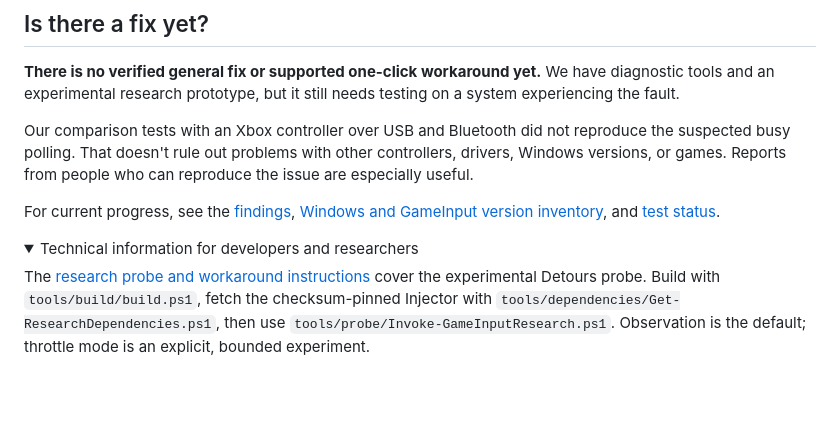
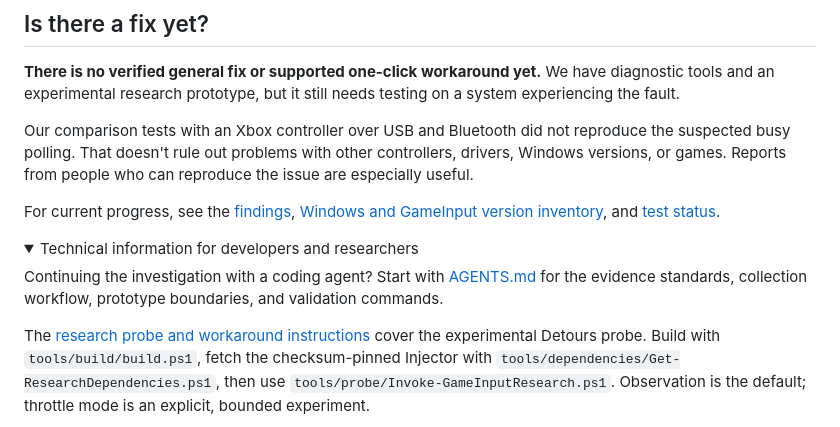
Before and after one commit to nefarius/GameInput-Fault-RE, a Markdown page: README.md, the part around the change. GitHub-like rendering; folded sections open; blank space fills up the shorter version.

Commit message:
Guide agent-assisted research and diagnostic collection

```diff
--- a/README.md
+++ b/README.md
@@ -31,6 +31,8 @@ For current progress, see the [findings](docs/gameinput-service-fault.md), [Wind
 <details>
 <summary>Technical information for developers and researchers</summary>
 
+Continuing the investigation with a coding agent? Start with [AGENTS.md](AGENTS.md) for the evidence standards, collection workflow, prototype boundaries, and validation commands.
+
 The [research probe and workaround instructions](docs/workaround.md) cover the experimental Detours probe. Build with `tools/build/build.ps1`, fetch the checksum-pinned Injector with `tools/dependencies/Get-ResearchDependencies.ps1`, then use `tools/probe/Invoke-GameInputResearch.ps1`. Observation is the default; throttle mode is an explicit, bounded experiment.
 
 The [kernel analysis](docs/kernel-xinputhid.md) and [user-mode validation](docs/user-mode-validation.md) explain the inspected request paths. Their completion waits matter: finding a polling loop alone does not prove excessive CPU use or a link to repeated vibration commands.
```
Also changed, not shown: AGENTS.md (added, +56 -0 lines).
